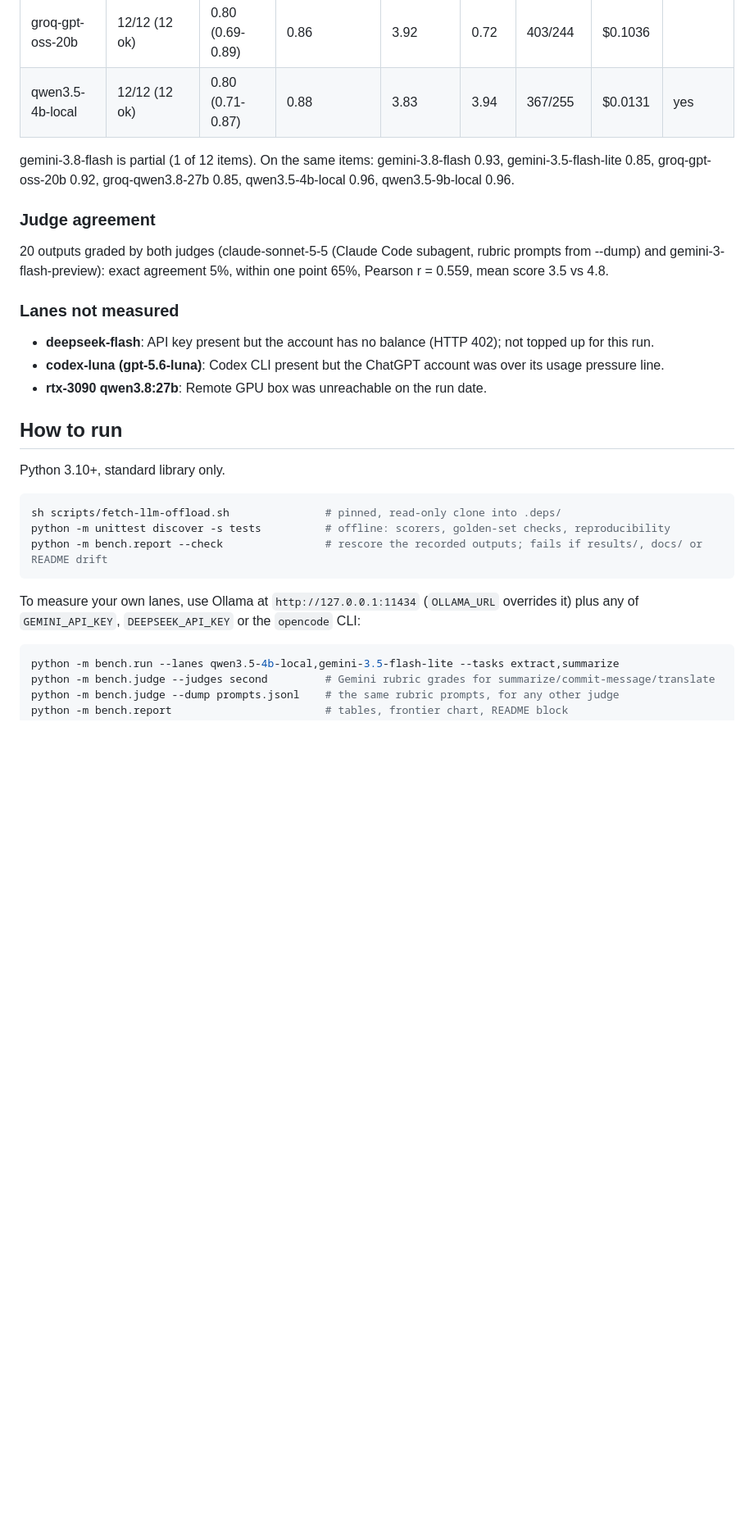
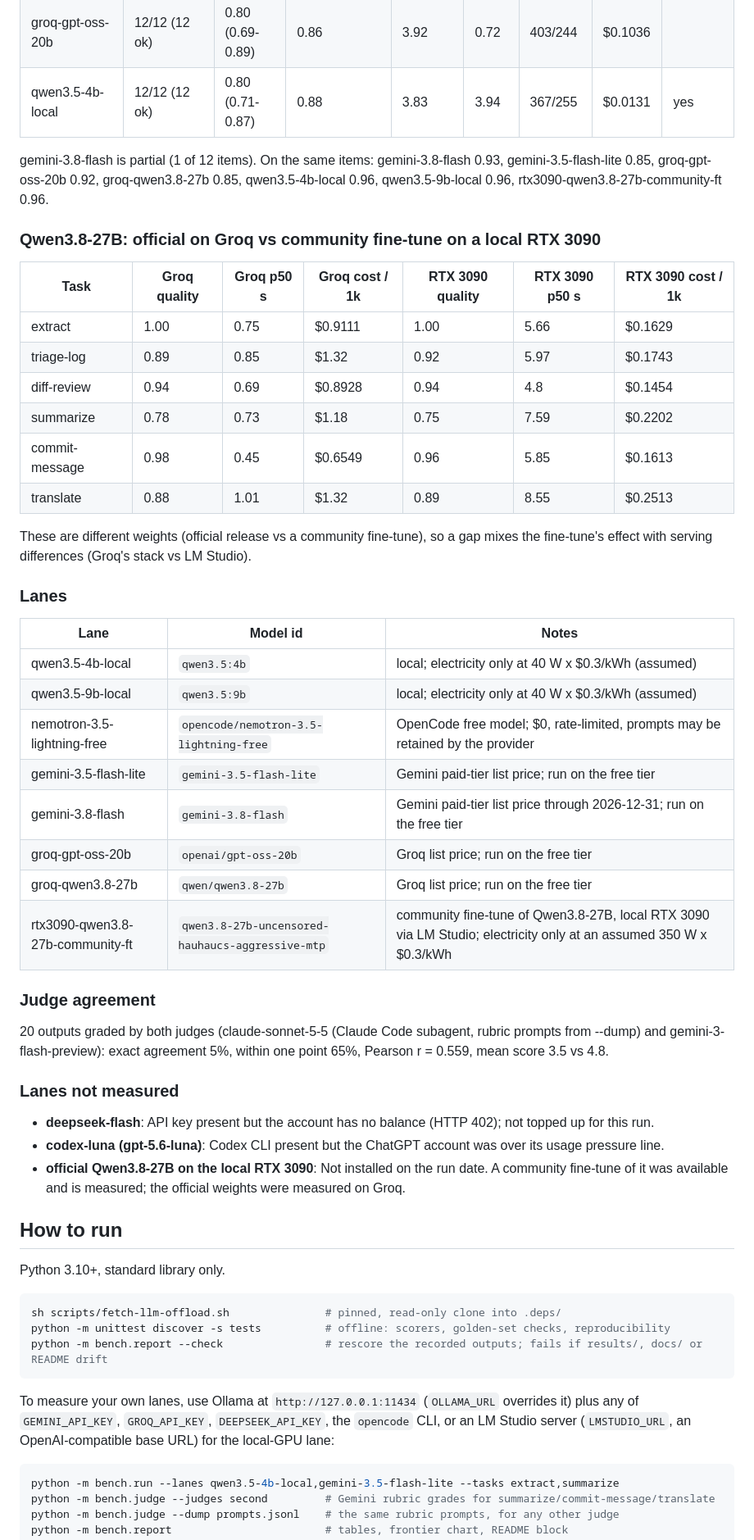
Before and after one commit to oguzhanozfe/cheapest-lane-bench, a Markdown page: README.md, the part around one of its changes. Shown at 82% size. GitHub-like rendering; blank space fills up the shorter version.

````diff
--- a/README.md
+++ b/README.md
@@ -184,7 +190,33 @@ gemini-3.8-flash is partial (2 of 12 items). On the same items: gemini-3.8-flash
 | groq-gpt-oss-20b | 12/12 (12 ok) | 0.80 (0.69-0.89) | 0.86 | 3.92 | 0.72 | 403/244 | $0.1036 |  |
 | qwen3.5-4b-local | 12/12 (12 ok) | 0.80 (0.71-0.87) | 0.88 | 3.83 | 3.94 | 367/255 | $0.0131 | yes |
 
-gemini-3.8-flash is partial (1 of 12 items). On the same items: gemini-3.8-flash 0.93, gemini-3.5-flash-lite 0.85, groq-gpt-oss-20b 0.92, groq-qwen3.8-27b 0.85, qwen3.5-4b-local 0.96, qwen3.5-9b-local 0.96.
+gemini-3.8-flash is partial (1 of 12 items). On the same items: gemini-3.8-flash 0.93, gemini-3.5-flash-lite 0.85, groq-gpt-oss-20b 0.92, groq-qwen3.8-27b 0.85, qwen3.5-4b-local 0.96, qwen3.5-9b-local 0.96, rtx3090-qwen3.8-27b-community-ft 0.96.
+
+### Qwen3.8-27B: official on Groq vs community fine-tune on a local RTX 3090
+
+| Task | Groq quality | Groq p50 s | Groq cost / 1k | RTX 3090 quality | RTX 3090 p50 s | RTX 3090 cost / 1k |
+| --- | --- | --- | --- | --- | --- | --- |
+| extract | 1.00 | 0.75 | $0.9111 | 1.00 | 5.66 | $0.1629 |
+| triage-log | 0.89 | 0.85 | $1.32 | 0.92 | 5.97 | $0.1743 |
+| diff-review | 0.94 | 0.69 | $0.8928 | 0.94 | 4.8 | $0.1454 |
+| summarize | 0.78 | 0.73 | $1.18 | 0.75 | 7.59 | $0.2202 |
+| commit-message | 0.98 | 0.45 | $0.6549 | 0.96 | 5.85 | $0.1613 |
+| translate | 0.88 | 1.01 | $1.32 | 0.89 | 8.55 | $0.2513 |
+
+These are different weights (official release vs a community fine-tune), so a gap mixes the fine-tune's effect with serving differences (Groq's stack vs LM Studio).
+
+### Lanes
+
+| Lane | Model id | Notes |
+| --- | --- | --- |
+| qwen3.5-4b-local | `qwen3.5:4b` | local; electricity only at 40 W x $0.3/kWh (assumed) |
+| qwen3.5-9b-local | `qwen3.5:9b` | local; electricity only at 40 W x $0.3/kWh (assumed) |
+| nemotron-3.5-lightning-free | `opencode/nemotron-3.5-lightning-free` | OpenCode free model; $0, rate-limited, prompts may be retained by the provider |
+| gemini-3.5-flash-lite | `gemini-3.5-flash-lite` | Gemini paid-tier list price; run on the free tier |
+| gemini-3.8-flash | `gemini-3.8-flash` | Gemini paid-tier list price through 2026-12-31; run on the free tier |
+| groq-gpt-oss-20b | `openai/gpt-oss-20b` | Groq list price; run on the free tier |
+| groq-qwen3.8-27b | `qwen/qwen3.8-27b` | Groq list price; run on the free tier |
+| rtx3090-qwen3.8-27b-community-ft | `qwen3.8-27b-uncensored-hauhaucs-aggressive-mtp` | community fine-tune of Qwen3.8-27B, local RTX 3090 via LM Studio; electricity only at an assumed 350 W x $0.3/kWh |
 
 ### Judge agreement
 
@@ -194,7 +226,7 @@ gemini-3.8-flash is partial (1 of 12 items). On the same items: gemini-3.8-flash
 
 - **deepseek-flash**: API key present but the account has no balance (HTTP 402); not topped up for this run.
 - **codex-luna (gpt-5.6-luna)**: Codex CLI present but the ChatGPT account was over its usage pressure line.
-- **rtx-3090 qwen3.8:27b**: Remote GPU box was unreachable on the run date.
+- **official Qwen3.8-27B on the local RTX 3090**: Not installed on the run date. A community fine-tune of it was available and is measured; the official weights were measured on Groq.
 <!-- results:end -->
 
 ## How to run
@@ -208,7 +240,8 @@ python -m bench.report --check                # rescore the recorded outputs; fa
 ```
 
 To measure your own lanes, use Ollama at `http://127.0.0.1:11434` (`OLLAMA_URL` overrides it)
-plus any of `GEMINI_API_KEY`, `DEEPSEEK_API_KEY` or the `opencode` CLI:
+plus any of `GEMINI_API_KEY`, `GROQ_API_KEY`, `DEEPSEEK_API_KEY`, the `opencode` CLI, or an
+LM Studio server (`LMSTUDIO_URL`, an OpenAI-compatible base URL) for the local-GPU lane:
 
 ```bash
 python -m bench.run --lanes qwen3.5-4b-local,gemini-3.5-flash-lite --tasks extract,summarize
````
Also changed, not shown: other parts of README.md (+18 -12 lines), results/report.md (+45 -13 lines), docs/screenshot.png, 14 other files.
